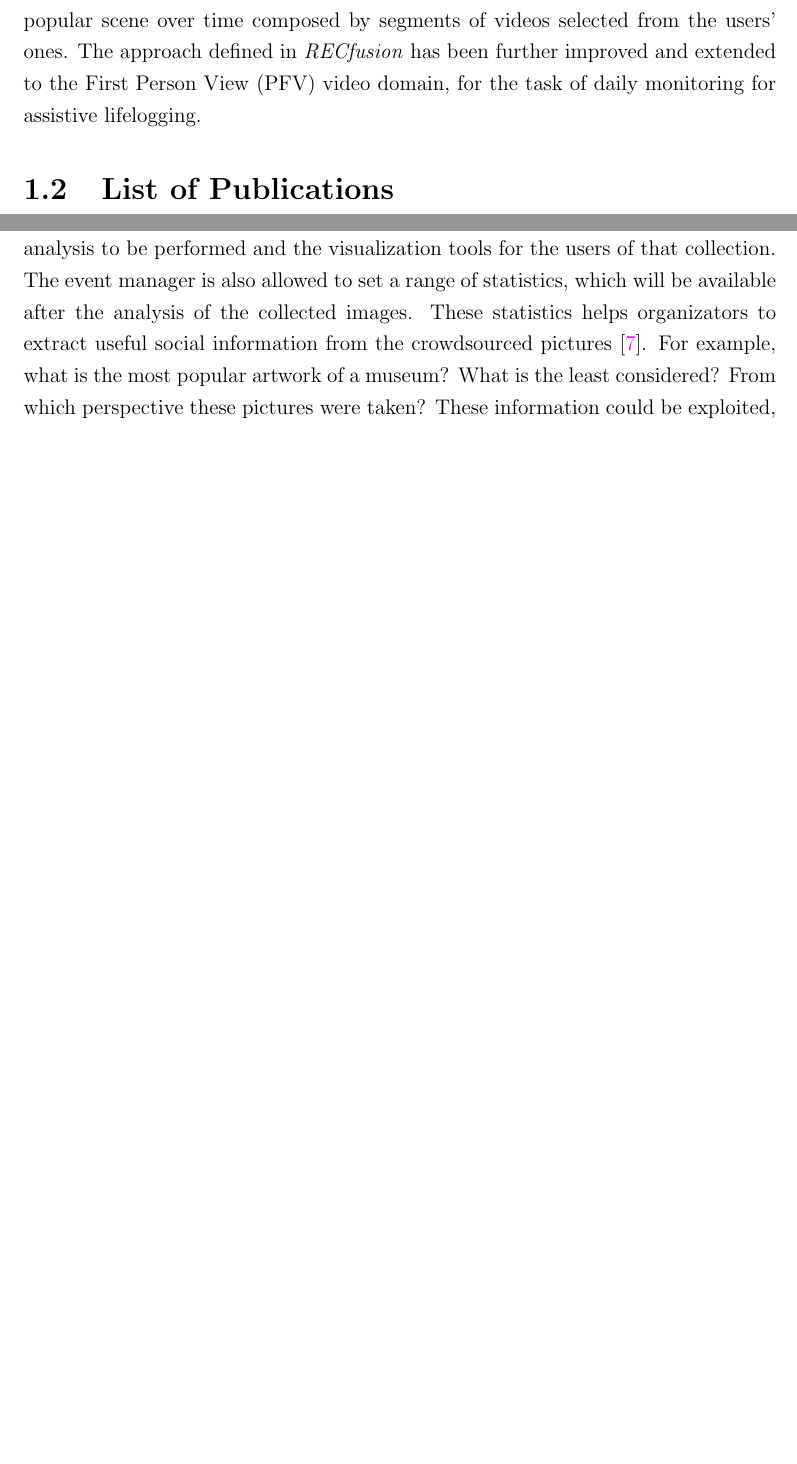
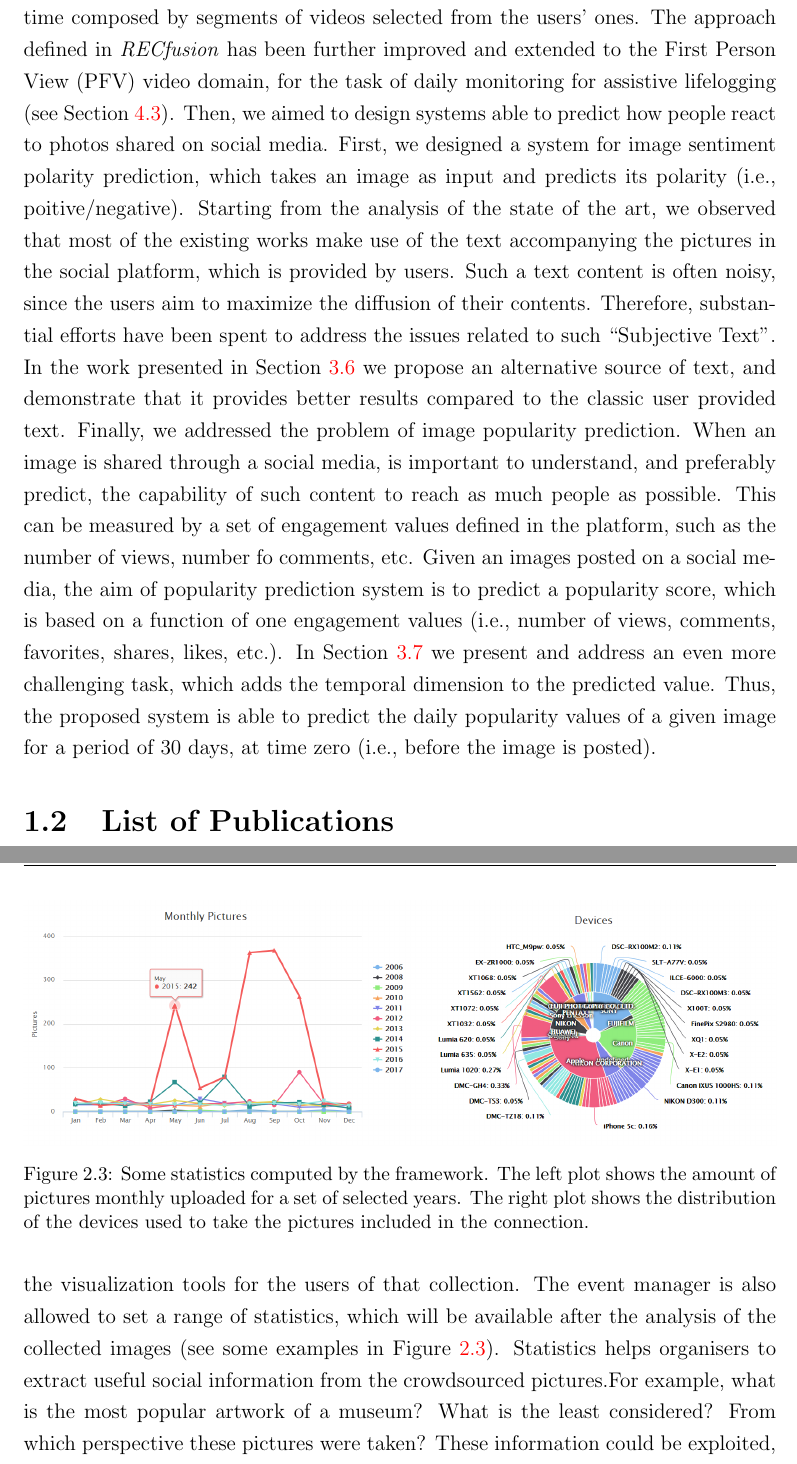
Before and after one commit to alex88o/PhdThesis, a LaTeX thesis (PhDThesis.tex, which reads TeX_files/chap1.tex, TeX_files/chap2.tex): two parts of pages 12 and 19 of 82 before the commit and two parts of pages 12 and 20 of 83 after it, joined at a grey line, cut so that both start at the same text, the shorter picture padded with empty space. Compiled offline with pdfLaTeX.

Commit message:
updates to chaps 1 and 2

```diff
--- a/TeX_files/chap1.tex
+++ b/TeX_files/chap1.tex
@@ -55,8 +55,12 @@ The dissertation structure is shown in Figure~\ref{figDissertationSchema}. In Ch
 In Chapter~\ref{ch3}, we present two methods for the tasks of image polarity prediction and image popularity prediction.
 In Chapter~\ref{ch4}, we present our works related to the analysis of video contents, in the context of scene popularity in public events and First Person View for lifelogging.
 In this research work, the sentiment associated to images has been studied under several meanings. Hence, different research questions have been addressed.
-One is to understand the most popular subjects related to a place or an event, by the analysis of the images produced by users visiting that place or attending the event. This study produced two main framework: \textit{The Social Picture} and \textit{RECfusion}. The first framework is aimed to understand user preferences based on the pictures taken from users themselves in the context of a specific event or place. The output of \textit{The Social Picture} is a set of statistical insights about the collected images, as well as some exploration tools which allow to understand the most important subjects. The second is aimed to understand what is the scene recorded simultaneously by the most number of users attending the same event, based on the videos taken from the users at the same time. The output of \textit{RECfusion} is a video depicting the most popular scene over time composed by segments of videos selected from the users' ones.
-The approach defined in \textit{RECfusion} has been further improved and extended to the First Person View (PFV) video domain, for the task of daily monitoring for assistive lifelogging.
+One is to understand the most popular subjects related to a place or an event, by the analysis of the images produced by users visiting that place or attending the event. This study produced two main framework: \textit{The Social Picture} (see Section~\ref{TSP}) and \textit{RECfusion} (see Section~\ref{RECfusion}). The first framework is aimed to understand user preferences based on the pictures taken from users themselves in the context of a specific event or place. The output of \textit{The Social Picture} is a set of statistical insights about the collected images, as well as some exploration tools which allow to understand the most important subjects.
+The second is aimed to understand what is the scene recorded simultaneously by the most number of users attending the same event, based on the videos taken from the users at the same time. The output of \textit{RECfusion} is a video depicting the most popular scene over time composed by segments of videos selected from the users' ones.
+The approach defined in \textit{RECfusion} has been further improved and extended to the First Person View (PFV) video domain, for the task of daily monitoring for assistive lifelogging (see Section~\ref{WearableRECfusion}).
+Then, we aimed to design systems able to predict how people react to photos shared on social media. First, we designed a system for image sentiment polarity prediction, which takes an image as input and predicts its polarity (i.e., poitive/negative). Starting from the analysis of the state of the art, we observed that most of the existing works make use of the text accompanying the pictures in the social platform, which is provided by users. Such a text content is often noisy, since the users aim to maximize the diffusion of their contents. Therefore, substantial efforts have been spent to address the issues related to such \virgolette{Subjective Text}. In the work presented in Section~\ref{(secPolarity)} we propose an alternative source of text, and demonstrate that it provides better results compared to the classic user provided text.
+Finally, we addressed the problem of image popularity prediction. When an image is shared through a social media, is important to understand, and preferably predict, the capability of such content to reach as much people as possible. This can be measured by a set of engagement values defined in the platform, such as the number of views, number fo comments, etc. Given an images posted on a social media, the aim of popularity prediction system is to predict a popularity score, which is based on a function of one engagement values (i.e., number of views, comments, favorites, shares, likes, etc.).
+In Section~\ref{secPopularity} we present and address an even more challenging task, which adds the temporal dimension to the predicted value. Thus, the proposed system is able to predict the daily popularity values of a given image for a period of 30 days, at time zero (i.e., before the image is posted).
 
 
 \section{List of Publications}
--- a/TeX_files/chap2.tex
+++ b/TeX_files/chap2.tex
@@ -75,7 +80,17 @@ The collections can be explored from smartphones, tablet or desktop computers vi
 The web application shows different interfaces depending of the specific user and the event in which he has joined after an invitation from the event manager (the person who created the event). To join an event's collection, the user must upload at least one picture related to that event. Collections can be explored by several data visualization enviroments, which are selected by the event manager. Anyone registered to \textit{The Social Picture} can become event manager and start a social collection: this follows the ``prosumer'' paradigm, where the users are both producers and consumers of the service.
 The developed framework is characterized by a modular architecture: new visualization interfaces, as well as new semantic filters can be independently created and futher added to the system.
 Thus, when an event manager creates a new collection, he is allowed to specify several options to customize the image gathering, the social analysis to be performed and the visualization tools for the users of that collection.
-The event manager is also allowed to set a range of statistics, which will be available after the analysis of the collected images. These statistics helps organizators to extract useful social information from the crowdsourced pictures \cite{Milotta2016n544}. For example, what is the most popular artwork of a museum? What is the least considered? From which perspective these pictures were taken?
+The event manager is also allowed to set a range of statistics, which will be available after the analysis of the collected images (see some examples in Figure~\ref{figStatistics}).
+\begin{figure}[t]
+	%	\vspace{-0.3in}
+	\centering
+	%\epsfig{file=architecture.eps, width=2.72in}
+	\includegraphics[width=1\linewidth]{statistics}
+	\caption{Some statistics computed by the framework. The left plot shows the amount of pictures monthly uploaded for a set of selected years. The right plot shows the distribution of the devices used to take the pictures included in the connection.}
+	\label{figStatistics}
+\end{figure}
+Statistics helps organisers to extract useful social information from the crowdsourced pictures.% \cite{Milotta2016n544}.
+For example, what is the most popular artwork of a museum? What is the least considered? From which perspective these pictures were taken?
 These information could be exploited, for example, to perform aimed investments. The system can suggest what is the better subject to use for the advertising campaign of the event, or which of the attractions it worth to mainly reproduce in the souvenir shop products, to support merchandising strategies. Feedback about what is the most interesting part (i.e., the most captured photo) of a landmark building can help on taking decisions about renovating some parts of the building rather than other as first investment, where the connotation of importance is achieved by the crowd who generated ``the social picture'' for that building by uploading related images.
 
 
```
Also changed, not shown: images/statistics.png (added), TeX_files/chap1.tex (8 more changed lines), TeX_files/chap2.tex (33 more changed lines), 10 other files.
